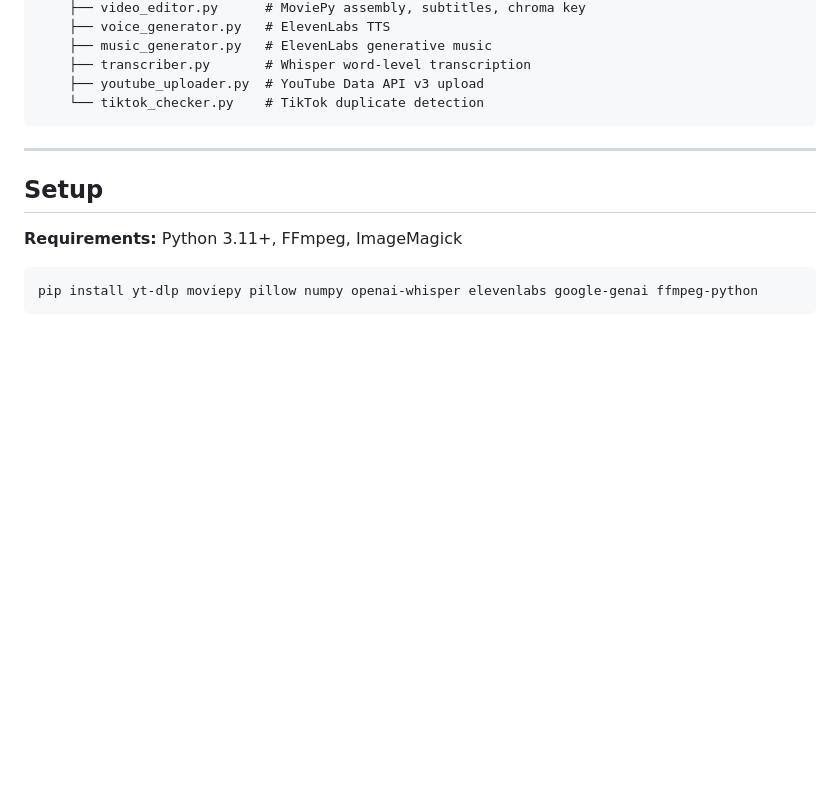
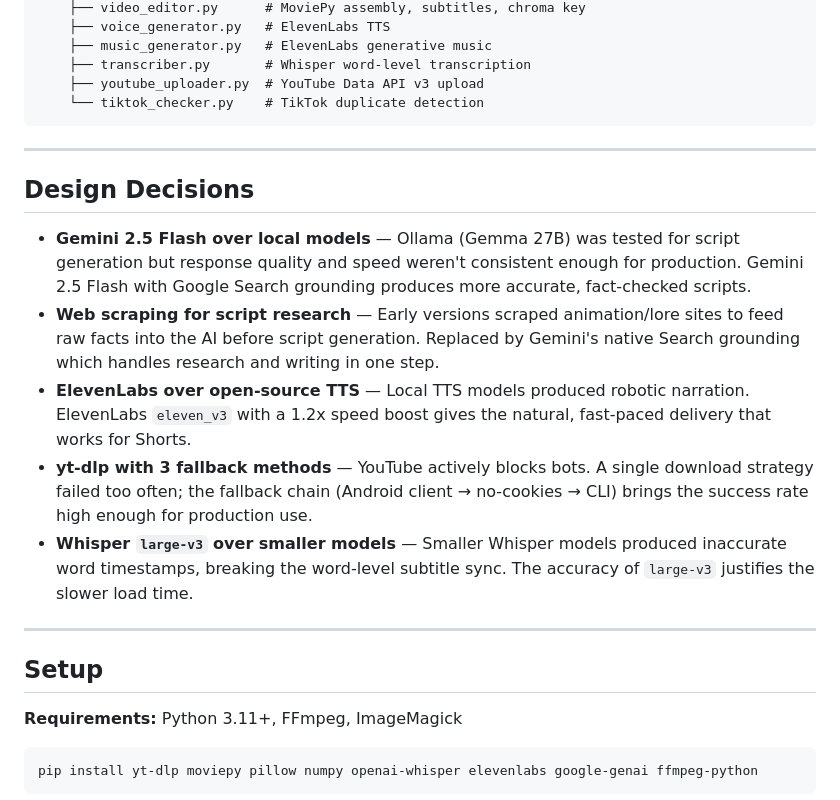
Before and after one commit to nsergeyan/ai-shorts-pipeline, a Markdown page: README.md, the part around the change. GitHub-like rendering; blank space fills up the shorter version.

Commit message:
Add Design Decisions section to README

```diff
--- a/README.md
+++ b/README.md
@@ -92,6 +92,16 @@ YOutuber/
 
 ---
 
+## Design Decisions
+
+- **Gemini 2.5 Flash over local models** — Ollama (Gemma 27B) was tested for script generation but response quality and speed weren't consistent enough for production. Gemini 2.5 Flash with Google Search grounding produces more accurate, fact-checked scripts.
+- **Web scraping for script research** — Early versions scraped animation/lore sites to feed raw facts into the AI before script generation. Replaced by Gemini's native Search grounding which handles research and writing in one step.
+- **ElevenLabs over open-source TTS** — Local TTS models produced robotic narration. ElevenLabs `eleven_v3` with a 1.2x speed boost gives the natural, fast-paced delivery that works for Shorts.
+- **yt-dlp with 3 fallback methods** — YouTube actively blocks bots. A single download strategy failed too often; the fallback chain (Android client → no-cookies → CLI) brings the success rate high enough for production use.
+- **Whisper `large-v3` over smaller models** — Smaller Whisper models produced inaccurate word timestamps, breaking the word-level subtitle sync. The accuracy of `large-v3` justifies the slower load time.
+
+---
+
 ## Setup
 
 **Requirements:** Python 3.11+, FFmpeg, ImageMagick
```
